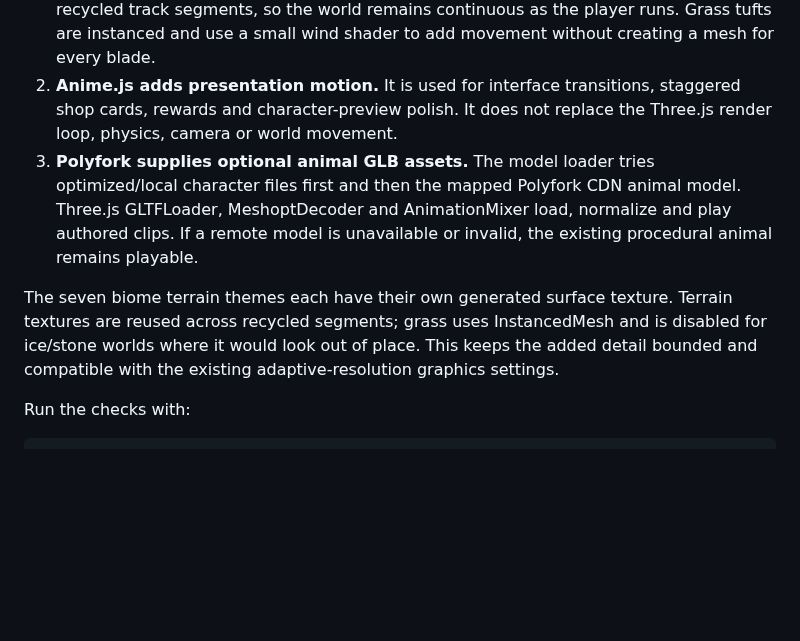
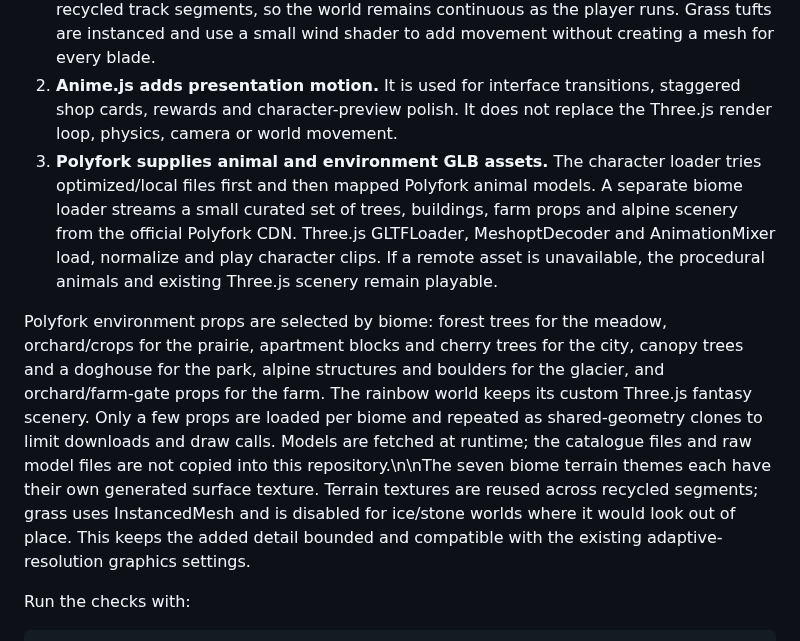
Before and after one commit to mothinisuresh14072002/penguin-game, a Markdown page: README.md, the part around the change. GitHub-like rendering; blank space fills up the shorter version.

Commit message:
docs: describe Polyfork biome environment assets

```diff
--- a/README.md
+++ b/README.md
@@ -709,9 +709,9 @@ Pawverse Dash uses one coordinated runtime rather than treating the visual libra
 
 1. **Three.js is the foundation.** It owns the scene, perspective camera, continuous runner track, biome lighting, shadows, textured terrain, instanced roadside foliage, 3D landmarks, pickups, obstacles and character placement. Side terrain is attached to recycled track segments, so the world remains continuous as the player runs. Grass tufts are instanced and use a small wind shader to add movement without creating a mesh for every blade.
 2. **Anime.js adds presentation motion.** It is used for interface transitions, staggered shop cards, rewards and character-preview polish. It does not replace the Three.js render loop, physics, camera or world movement.
-3. **Polyfork supplies optional animal GLB assets.** The model loader tries optimized/local character files first and then the mapped Polyfork CDN animal model. Three.js GLTFLoader, MeshoptDecoder and AnimationMixer load, normalize and play authored clips. If a remote model is unavailable or invalid, the existing procedural animal remains playable.
+3. **Polyfork supplies animal and environment GLB assets.** The character loader tries optimized/local files first and then mapped Polyfork animal models. A separate biome loader streams a small curated set of trees, buildings, farm props and alpine scenery from the official Polyfork CDN. Three.js GLTFLoader, MeshoptDecoder and AnimationMixer load, normalize and play character clips. If a remote asset is unavailable, the procedural animals and existing Three.js scenery remain playable.
 
-The seven biome terrain themes each have their own generated surface texture. Terrain textures are reused across recycled segments; grass uses InstancedMesh and is disabled for ice/stone worlds where it would look out of place. This keeps the added detail bounded and compatible with the existing adaptive-resolution graphics settings.
+Polyfork environment props are selected by biome: forest trees for the meadow, orchard/crops for the prairie, apartment blocks and cherry trees for the city, canopy trees and a doghouse for the park, alpine structures and boulders for the glacier, and orchard/farm-gate props for the farm. The rainbow world keeps its custom Three.js fantasy scenery. Only a few props are loaded per biome and repeated as shared-geometry clones to limit downloads and draw calls. Models are fetched at runtime; the catalogue files and raw model files are not copied into this repository.\n\nThe seven biome terrain themes each have their own generated surface texture. Terrain textures are reused across recycled segments; grass uses InstancedMesh and is disabled for ice/stone worlds where it would look out of place. This keeps the added detail bounded and compatible with the existing adaptive-resolution graphics settings.
 
 Run the checks with:
 
```
